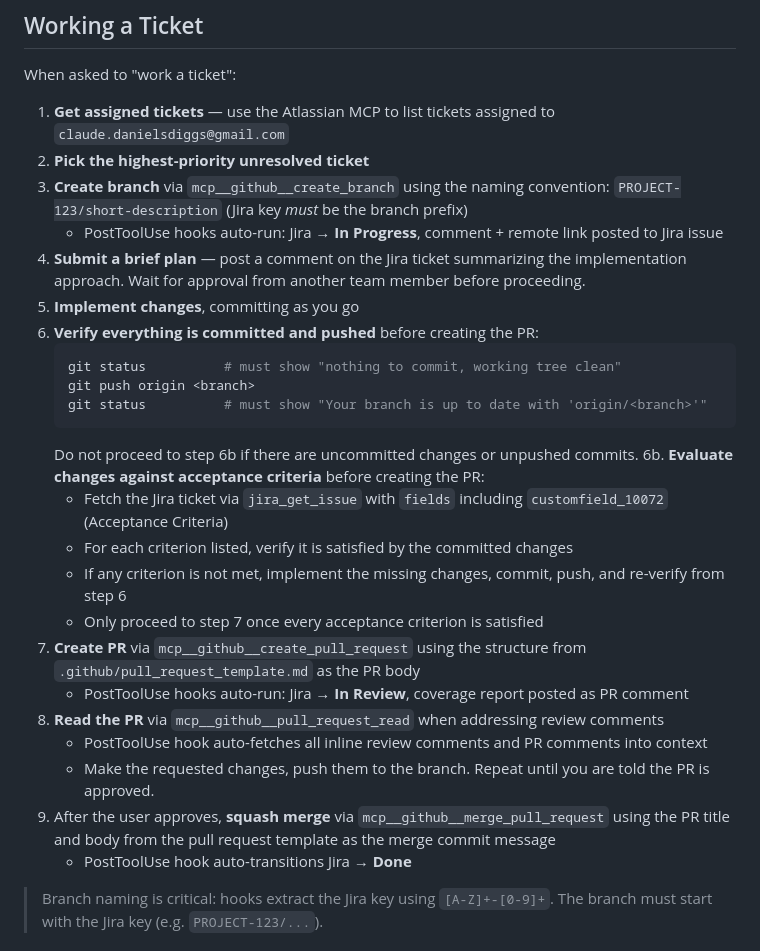
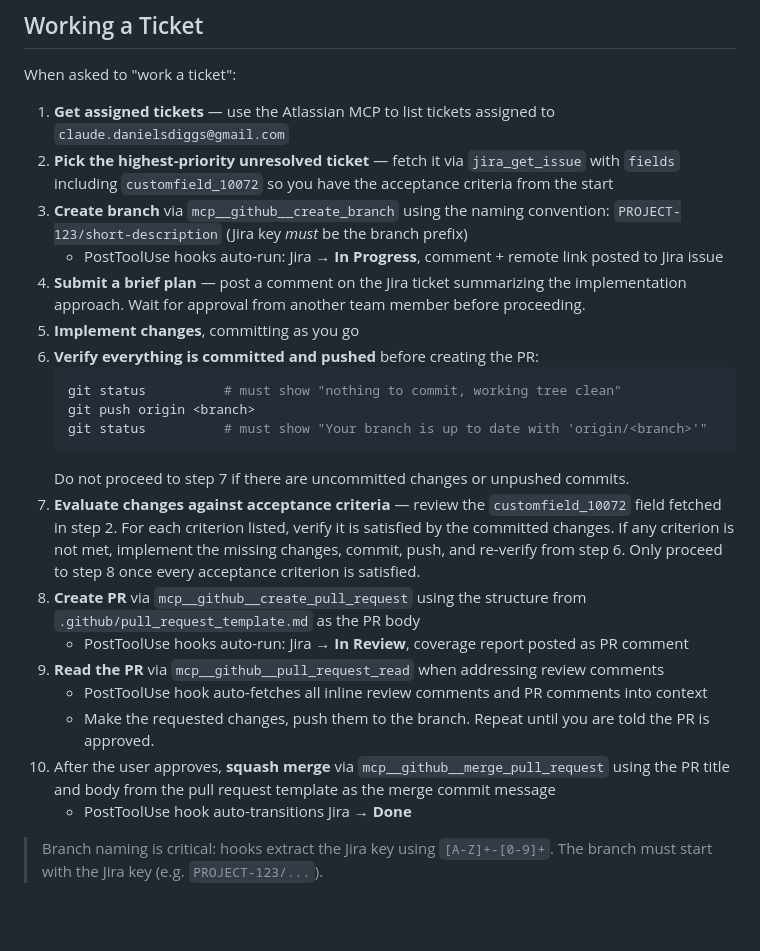
Before and after one commit to Diggs-Org/Cryptography, a Markdown page: .claude/commands/jira-workflow.md, the part around the change. Rendered like a GitHub page; blank space fills up the shorter version.

Commit message:
CRYPT-10: fetch acceptance criteria at ticket pickup, flatten step numbering
Moves customfield_10072 fetch into step 2 (ticket pickup) so criteria
are available from the start. Renumbers steps 6b and 7-9 to a clean
sequential 1-10 with no sub-steps.

Co-Authored-By: Claude Sonnet 4.6 <noreply@anthropic.com>

````diff
--- a/.claude/commands/jira-workflow.md
+++ b/.claude/commands/jira-workflow.md
@@ -28,7 +28,7 @@ The default field list and `*all` mode both omit this field — it must be reque
 When asked to "work a ticket":
 
 1. **Get assigned tickets** — use the Atlassian MCP to list tickets assigned to `claude.danielsdiggs@gmail.com`
-2. **Pick the highest-priority unresolved ticket**
+2. **Pick the highest-priority unresolved ticket** — fetch it via `jira_get_issue` with `fields` including `customfield_10072` so you have the acceptance criteria from the start
 3. **Create branch** via `mcp__github__create_branch` using the naming convention:
    `PROJECT-123/short-description` (Jira key _must_ be the branch prefix)
    - PostToolUse hooks auto-run: Jira → **In Progress**, comment + remote link posted to Jira issue
@@ -40,19 +40,15 @@ When asked to "work a ticket":
    git push origin <branch>
    git status          # must show "Your branch is up to date with 'origin/<branch>'"
    ```
-   Do not proceed to step 6b if there are uncommitted changes or unpushed commits.
-6b. **Evaluate changes against acceptance criteria** before creating the PR:
-   - Fetch the Jira ticket via `jira_get_issue` with `fields` including `customfield_10072` (Acceptance Criteria)
-   - For each criterion listed, verify it is satisfied by the committed changes
-   - If any criterion is not met, implement the missing changes, commit, push, and re-verify from step 6
-   - Only proceed to step 7 once every acceptance criterion is satisfied
-7. **Create PR** via `mcp__github__create_pull_request` using the structure from `.github/pull_request_template.md` as the PR body
+   Do not proceed to step 7 if there are uncommitted changes or unpushed commits.
+7. **Evaluate changes against acceptance criteria** — review the `customfield_10072` field fetched in step 2. For each criterion listed, verify it is satisfied by the committed changes. If any criterion is not met, implement the missing changes, commit, push, and re-verify from step 6. Only proceed to step 8 once every acceptance criterion is satisfied.
+8. **Create PR** via `mcp__github__create_pull_request` using the structure from `.github/pull_request_template.md` as the PR body
    - PostToolUse hooks auto-run: Jira → **In Review**, coverage report posted as PR comment
-8. **Read the PR** via `mcp__github__pull_request_read` when addressing review comments
+9. **Read the PR** via `mcp__github__pull_request_read` when addressing review comments
    - PostToolUse hook auto-fetches all inline review comments and PR comments into context
    - Make the requested changes, push them to the branch. Repeat until you are told the PR is approved.
-9. After the user approves, **squash merge** via `mcp__github__merge_pull_request` using the PR title and body from the pull request template as the merge commit message
-   - PostToolUse hook auto-transitions Jira → **Done**
+10. After the user approves, **squash merge** via `mcp__github__merge_pull_request` using the PR title and body from the pull request template as the merge commit message
+    - PostToolUse hook auto-transitions Jira → **Done**
 
 > Branch naming is critical: hooks extract the Jira key using `[A-Z]+-[0-9]+`.
 > The branch must start with the Jira key (e.g. `PROJECT-123/...`).
````
